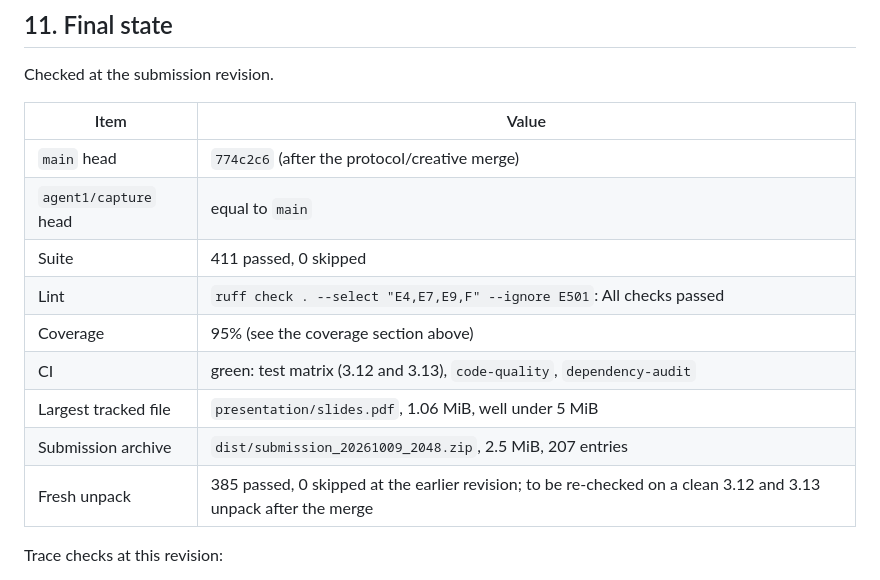
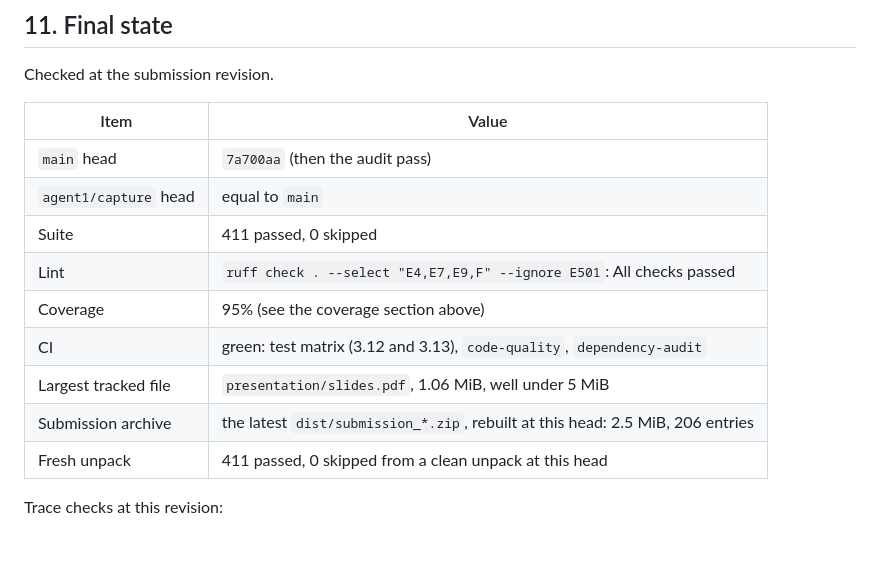
Before and after one commit to ForgeLabHub/ForgeMadrigalProtocolLab, a Markdown page: docs/AUDIT.md, the part around the change. Drawn GitHub-style; blank space fills up the shorter version.

Commit message:
docs: refresh the audit final state at the frozen head

```diff
--- a/docs/AUDIT.md
+++ b/docs/AUDIT.md
@@ -262,15 +262,15 @@ Checked at the submission revision.
 
 | Item | Value |
 | --- | --- |
-| `main` head | `774c2c6` (after the protocol/creative merge) |
+| `main` head | `7a700aa` (then the audit pass) |
 | `agent1/capture` head | equal to `main` |
 | Suite | 411 passed, 0 skipped |
 | Lint | `ruff check . --select "E4,E7,E9,F" --ignore E501`: All checks passed |
 | Coverage | 95% (see the coverage section above) |
 | CI | green: test matrix (3.12 and 3.13), `code-quality`, `dependency-audit` |
 | Largest tracked file | `presentation/slides.pdf`, 1.06 MiB, well under 5 MiB |
-| Submission archive | `dist/submission_20261009_2048.zip`, 2.5 MiB, 207 entries |
-| Fresh unpack | 385 passed, 0 skipped at the earlier revision; to be re-checked on a clean 3.12 and 3.13 unpack after the merge |
+| Submission archive | the latest `dist/submission_*.zip`, rebuilt at this head: 2.5 MiB, 206 entries |
+| Fresh unpack | 411 passed, 0 skipped from a clean unpack at this head |
 
 Trace checks at this revision:
 
```
